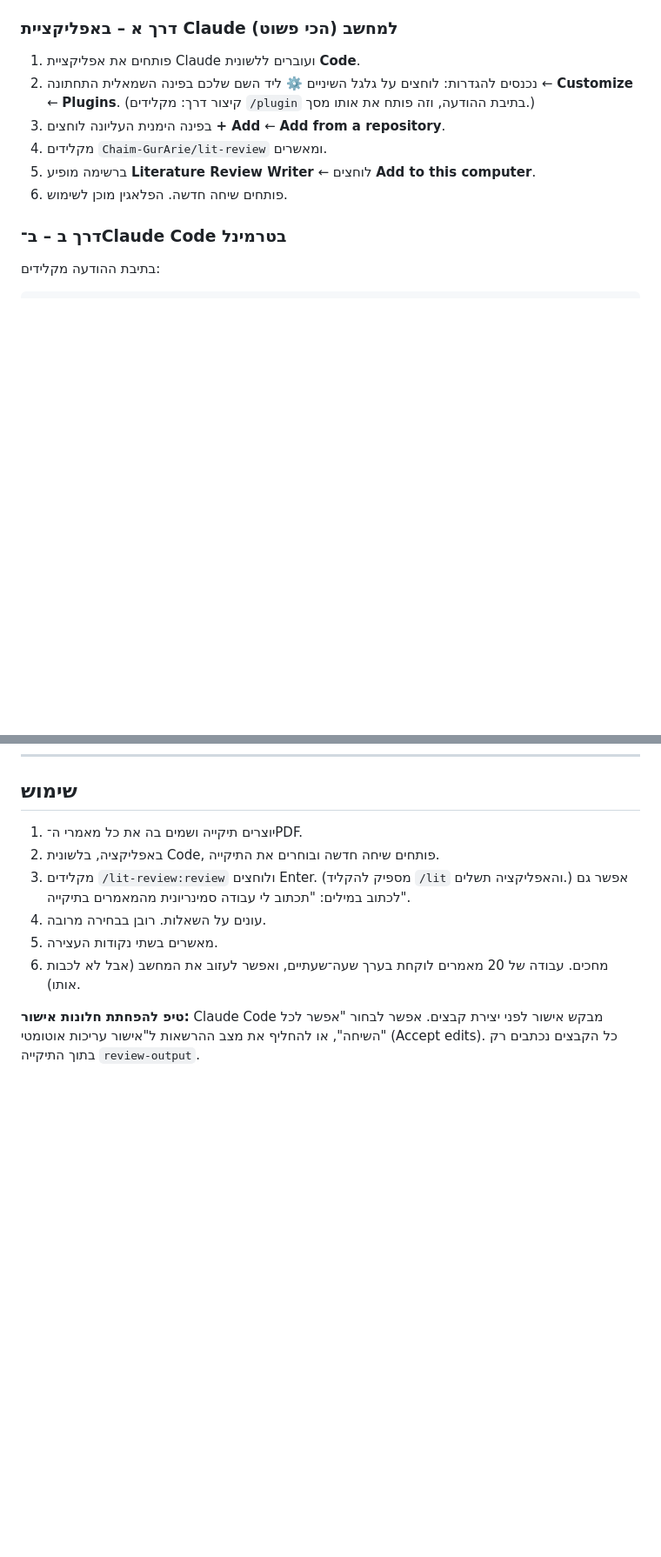
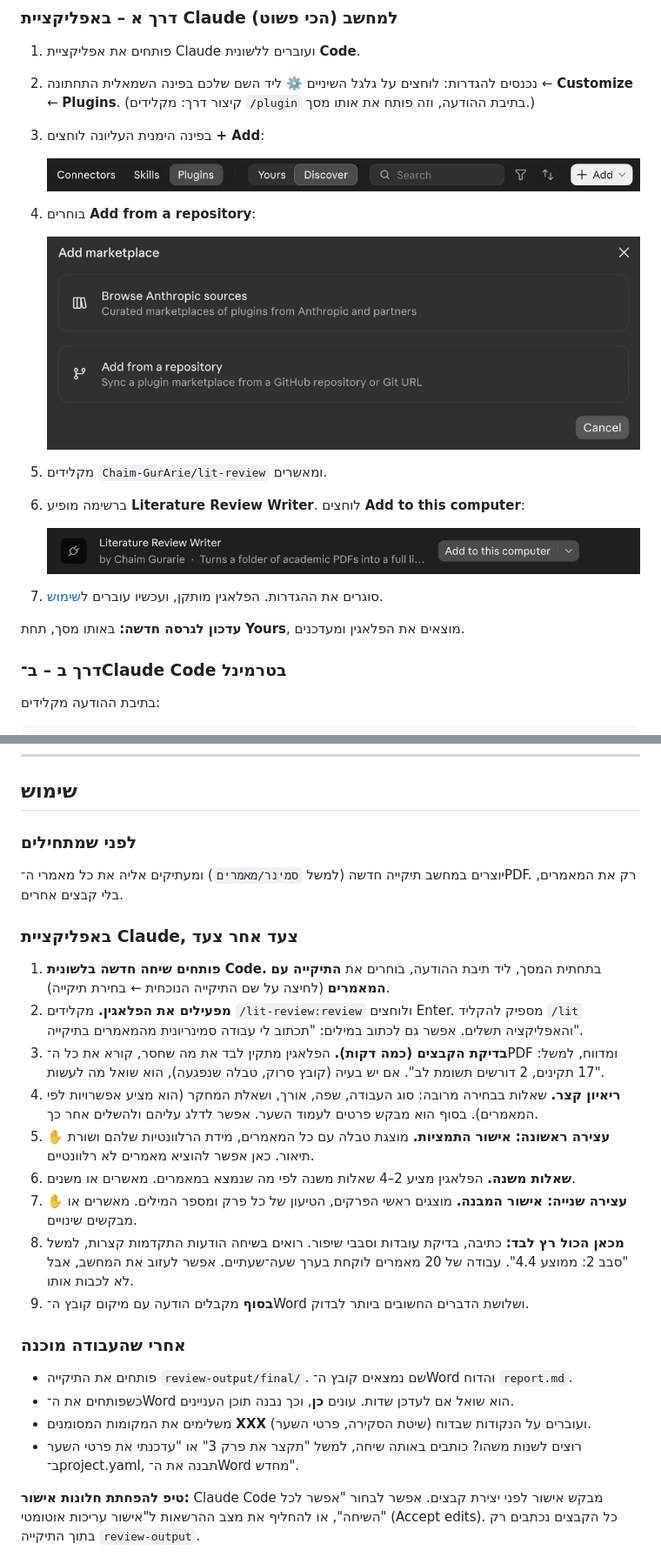
Before and after one commit to Chaim-GurArie/lit-review, a Markdown page: README.md, 2 parts joined by grey strips. Shown at 87% size. Rendered like a GitHub page; pictures changed too: docs/images/01-plugins-tab.png (added), docs/images/02-add-marketplace.png (added), docs/images/03-install.png (added); blank space fills up the shorter version.

Commit message:
README: app usage walkthrough and install screenshots
- Step-by-step use in the Claude desktop app: choosing the folder, running the
  command, what the PDF check, interview and the two checkpoints look like, and
  what to do with the finished Word file
- Three cropped screenshots of the install flow (Plugins → Add → Add from a
  repository → Add to this computer), cropped to exclude personal details

Co-Authored-By: Claude Opus 5.5 <noreply@anthropic.com>

```diff
--- a/README.md
+++ b/README.md
@@ -39,10 +39,22 @@
 1. פותחים את אפליקציית Claude ועוברים ללשונית **Code**.
 2. נכנסים להגדרות: לוחצים על גלגל השיניים ⚙️ ליד השם שלכם בפינה השמאלית התחתונה ← **Customize** ← **Plugins**.
    (קיצור דרך: מקלידים `/plugin` בתיבת ההודעה, וזה פותח את אותו מסך.)
-3. בפינה הימנית העליונה לוחצים **+ Add** ← **Add from a repository**.
-4. מקלידים `Chaim-GurArie/lit-review` ומאשרים.
-5. ברשימה מופיע **Literature Review Writer** ← לוחצים **Add to this computer**.
-6. פותחים שיחה חדשה. הפלאגין מוכן לשימוש.
+3. בפינה הימנית העליונה לוחצים **+ Add**:
+
+   ![כפתור Add במסך הפלאגינים](docs/images/01-plugins-tab.png)
+
+4. בוחרים **Add from a repository**:
+
+   ![חלון Add marketplace](docs/images/02-add-marketplace.png)
+
+5. מקלידים `Chaim-GurArie/lit-review` ומאשרים.
+6. ברשימה מופיע **Literature Review Writer**. לוחצים **Add to this computer**:
+
+   ![התקנת הפלאגין](docs/images/03-install.png)
+
+7. סוגרים את ההגדרות. הפלאגין מותקן, ועכשיו עוברים ל[שימוש](#שימוש).
+
+**עדכון לגרסה חדשה:** באותו מסך, תחת **Yours**, מוצאים את הפלאגין ומעדכנים.
 
 ### דרך ב – ב־Claude Code בטרמינל
 בתיבת ההודעה מקלידים:
@@ -69,12 +81,25 @@
 
 ## שימוש
 
-1. יוצרים תיקייה ושמים בה את כל מאמרי ה־PDF.
-2. באפליקציה, בלשונית Code, פותחים שיחה חדשה ובוחרים את התיקייה.
-3. מקלידים `/lit-review:review` ולוחצים Enter. (מספיק להקליד `/lit` והאפליקציה תשלים.) אפשר גם לכתוב במילים: "תכתוב לי עבודה סמינריונית מהמאמרים בתיקייה".
-4. עונים על השאלות. רובן בבחירה מרובה.
-5. מאשרים בשתי נקודות העצירה.
-6. מחכים. עבודה של 20 מאמרים לוקחת בערך שעה־שעתיים, ואפשר לעזוב את המחשב (אבל לא לכבות אותו).
+### לפני שמתחילים
+יוצרים במחשב תיקייה חדשה (למשל `סמינר/מאמרים`) ומעתיקים אליה את כל מאמרי ה־PDF. רק את המאמרים, בלי קבצים אחרים.
+
+### באפליקציית Claude, צעד אחר צעד
+1. **פותחים שיחה חדשה בלשונית Code.** בתחתית המסך, ליד תיבת ההודעה, בוחרים את **התיקייה עם המאמרים** (לחיצה על שם התיקייה הנוכחית ← בחירת תיקייה).
+2. **מפעילים את הפלאגין.** מקלידים `/lit-review:review` ולוחצים Enter. מספיק להקליד `/lit` והאפליקציה תשלים. אפשר גם לכתוב במילים: "תכתוב לי עבודה סמינריונית מהמאמרים בתיקייה".
+3. **בדיקת הקבצים (כמה דקות).** הפלאגין מתקין לבד את מה שחסר, קורא את כל ה־PDF ומדווח, למשל: "17 תקינים, 2 דורשים תשומת לב". אם יש בעיה (קובץ סרוק, טבלה שנפגעה), הוא שואל מה לעשות.
+4. **ריאיון קצר.** שאלות בבחירה מרובה: סוג העבודה, שפה, אורך, ושאלת המחקר (הוא מציע אפשרויות לפי המאמרים). בסוף הוא מבקש פרטים לעמוד השער. אפשר לדלג עליהם ולהשלים אחר כך.
+5. ✋ **עצירה ראשונה: אישור התמציות.** מוצגת טבלה עם כל המאמרים, מידת הרלוונטיות שלהם ושורת תיאור. כאן אפשר להוציא מאמרים לא רלוונטיים.
+6. **שאלות משנה.** הפלאגין מציע 2–4 שאלות משנה לפי מה שנמצא במאמרים. מאשרים או משנים.
+7. ✋ **עצירה שנייה: אישור המבנה.** מוצגים ראשי הפרקים, הטיעון של כל פרק ומספר המילים. מאשרים או מבקשים שינויים.
+8. **מכאן הכול רץ לבד:** כתיבה, בדיקת עובדות וסבבי שיפור. רואים בשיחה הודעות התקדמות קצרות, למשל "סבב 2: ממוצע 4.4". עבודה של 20 מאמרים לוקחת בערך שעה־שעתיים. אפשר לעזוב את המחשב, אבל לא לכבות אותו.
+9. **בסוף** מקבלים הודעה עם מיקום קובץ ה־Word ושלושת הדברים החשובים ביותר לבדוק.
+
+### אחרי שהעבודה מוכנה
+- פותחים את התיקייה `review-output/final/`. שם נמצאים קובץ ה־Word והדוח `report.md`.
+- כשפותחים את ה־Word הוא שואל אם לעדכן שדות. עונים **כן**, וכך נבנה תוכן העניינים.
+- משלימים את המקומות המסומנים **XXX** (שיטת הסקירה, פרטי השער) ועוברים על הנקודות שבדוח.
+- רוצים לשנות משהו? כותבים באותה שיחה, למשל "תקצר את פרק 3" או "עדכנתי את פרטי השער ב־project.yaml, תבנה את ה־Word מחדש".
 
 **טיפ להפחתת חלונות אישור:** Claude Code מבקש אישור לפני יצירת קבצים. אפשר לבחור "אפשר לכל השיחה", או להחליף את מצב ההרשאות ל"אישור עריכות אוטומטי" (Accept edits). כל הקבצים נכתבים רק בתוך התיקייה `review-output`.
 
```
